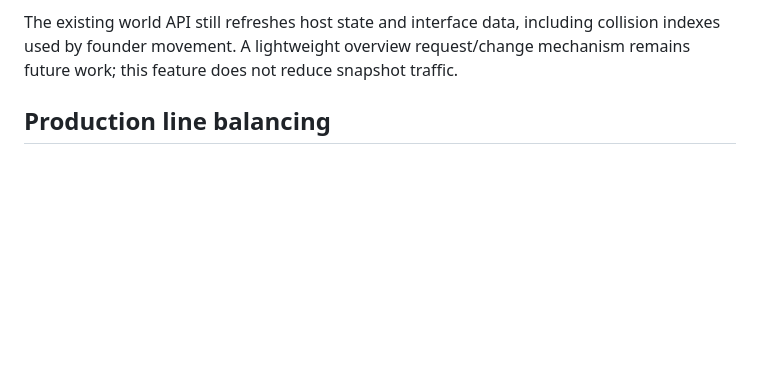
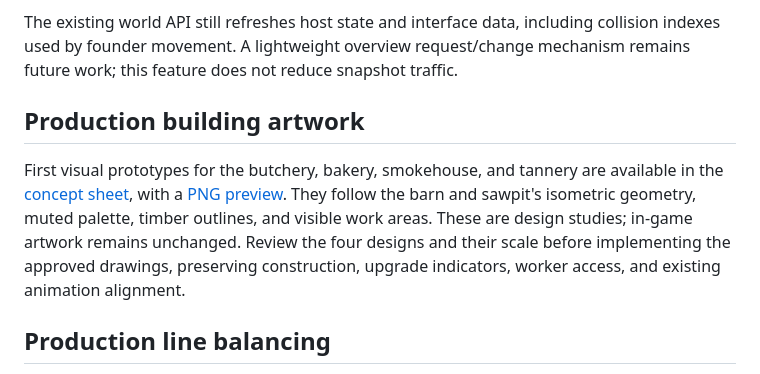
Before and after one commit to Loevano/grass-valley, a Markdown page: docs/ROADMAP.md, the part around the change. Rendered like a GitHub page; blank space fills up the shorter version.

Commit message:
docs: prototype four production building designs

```diff
--- a/docs/ROADMAP.md
+++ b/docs/ROADMAP.md
@@ -49,6 +49,16 @@ state on leaving the overview.
 The existing world API still refreshes host state and interface data, including
 collision indexes used by founder movement. A lightweight overview request/change
 mechanism remains future work; this feature does not reduce snapshot traffic.
+
+## Production building artwork
+
+First visual prototypes for the butchery, bakery, smokehouse, and tannery are
+available in the [concept sheet](production-building-concepts.svg), with a
+[PNG preview](production-building-concepts.png). They follow the barn and sawpit's
+isometric geometry, muted palette, timber outlines, and visible work areas.
+These are design studies; in-game artwork remains unchanged. Review the four
+designs and their scale before implementing the approved drawings, preserving
+construction, upgrade indicators, worker access, and existing animation alignment.
 
 ## Production line balancing
 
```
Also changed, not shown: docs/production-building-concepts.png (added), 1 other file.
